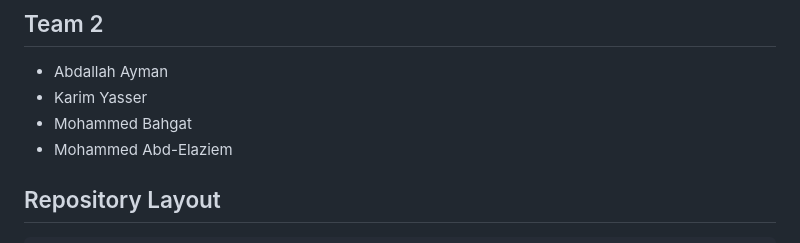
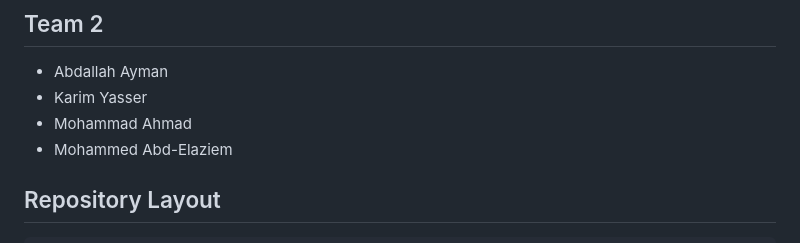
Before and after one commit to KarimmYasser/machine-sound-classification, a Markdown page: README.md, the part around the change. Drawn GitHub-style.

```diff
--- a/README.md
+++ b/README.md
@@ -16,7 +16,7 @@ This repository currently focuses on Phase 1: Exploratory Data Analysis (EDA) an
 
 - Abdallah Ayman
 - Karim Yasser
-- Mohammed Bahgat
+- Mohammad Ahmad
 - Mohammed Abd-Elaziem
 
 ## Repository Layout
```
